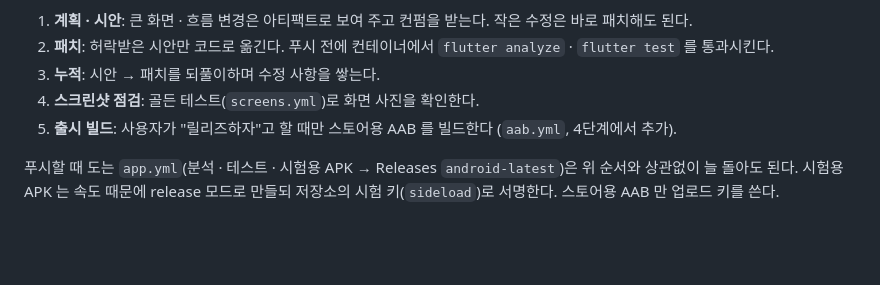
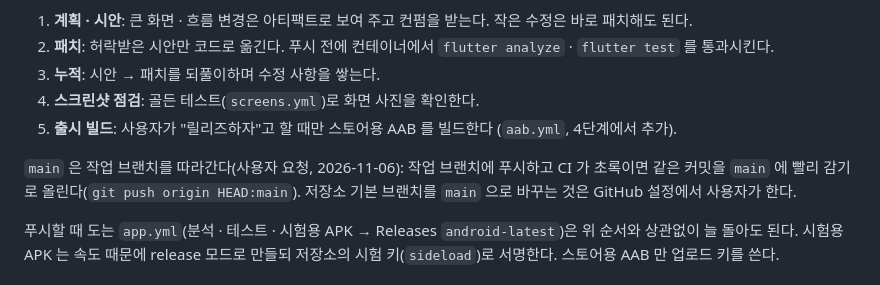
Before and after one commit to graviton94/myhomes, a Markdown page: CLAUDE.md, the part around the change. Drawn GitHub-style; blank space fills up the shorter version.

Commit message:
Note: main follows the working branch once CI is green
Co-Authored-By: Claude Opus 5.5 <noreply@anthropic.com>
Claude-Session: https://claude.ai/code/session_01B27ZN5yP1ixiSBpvkuwVVP

```diff
--- a/CLAUDE.md
+++ b/CLAUDE.md
@@ -9,6 +9,8 @@
 3. **누적**: 시안 → 패치를 되풀이하며 수정 사항을 쌓는다.
 4. **스크린샷 점검**: 골든 테스트(`screens.yml`)로 화면 사진을 확인한다.
 5. **출시 빌드**: 사용자가 "릴리즈하자"고 할 때만 스토어용 AAB 를 빌드한다 (`aab.yml`, 4단계에서 추가).
+
+`main` 은 작업 브랜치를 따라간다(사용자 요청, 2026-11-06): 작업 브랜치에 푸시하고 CI 가 초록이면 같은 커밋을 `main` 에 빨리 감기로 올린다(`git push origin HEAD:main`). 저장소 기본 브랜치를 `main` 으로 바꾸는 것은 GitHub 설정에서 사용자가 한다.
 
 푸시할 때 도는 `app.yml`(분석 · 테스트 · 시험용 APK → Releases `android-latest`)은 위 순서와 상관없이 늘 돌아도 된다.
 시험용 APK 는 속도 때문에 release 모드로 만들되 저장소의 시험 키(`sideload`)로 서명한다. 스토어용 AAB 만 업로드 키를 쓴다.
```
